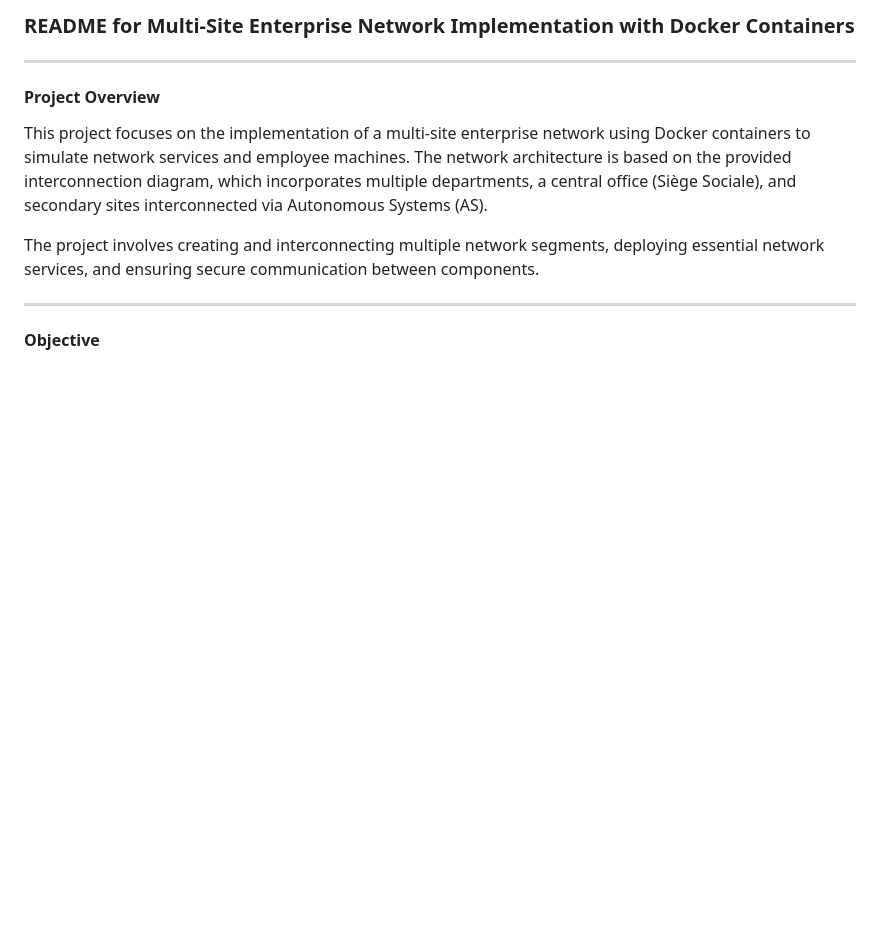
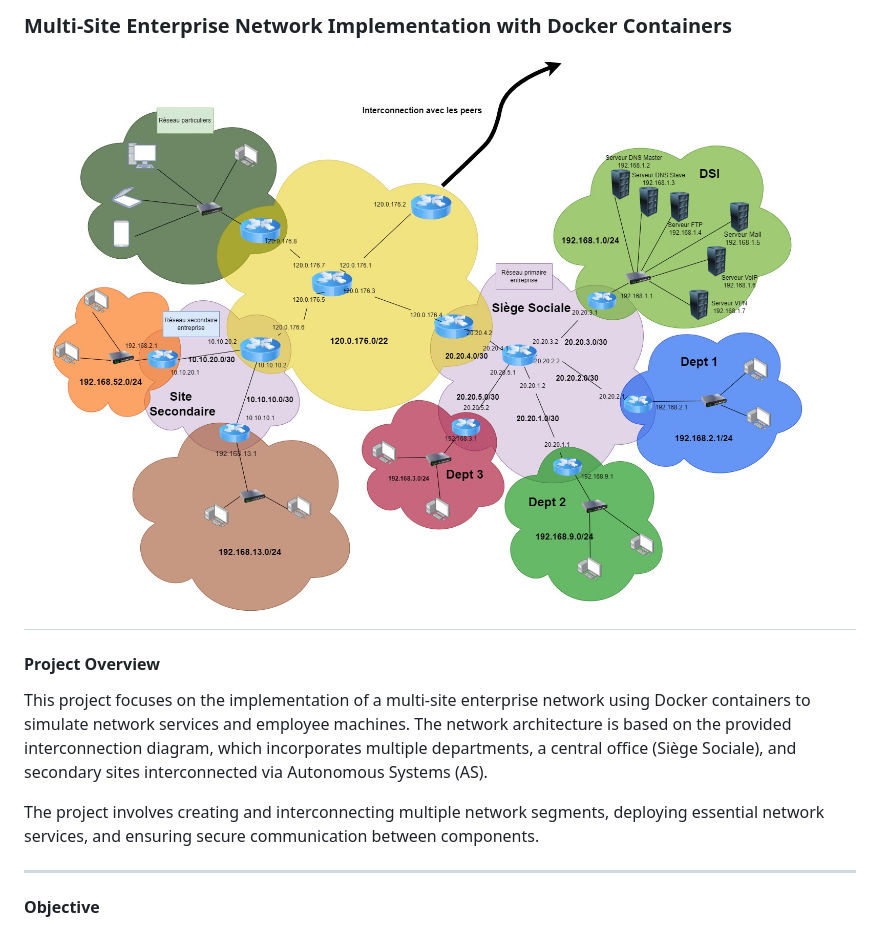
Before and after one commit to AyoubTe/projet, a Markdown page: README.md, the part around the change. Rendered like a GitHub page; blank space fills up the shorter version.

```diff
--- a/README.md
+++ b/README.md
@@ -1,5 +1,6 @@
-### README for Multi-Site Enterprise Network Implementation with Docker Containers
+### Multi-Site Enterprise Network Implementation with Docker Containers
 
+![Network Architecture](architecture/archi_projet_interco.jpg)
 ---
 
 #### **Project Overview**
```
